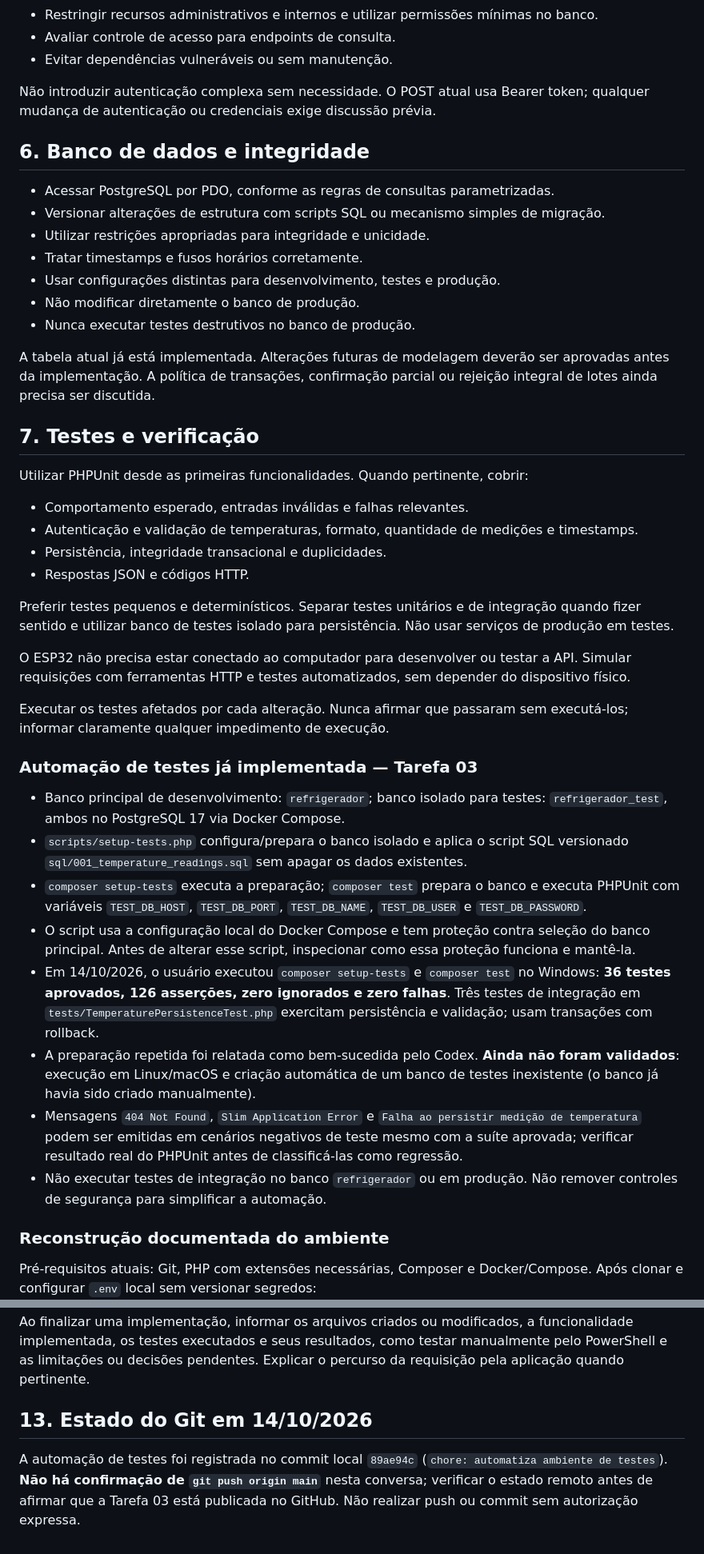
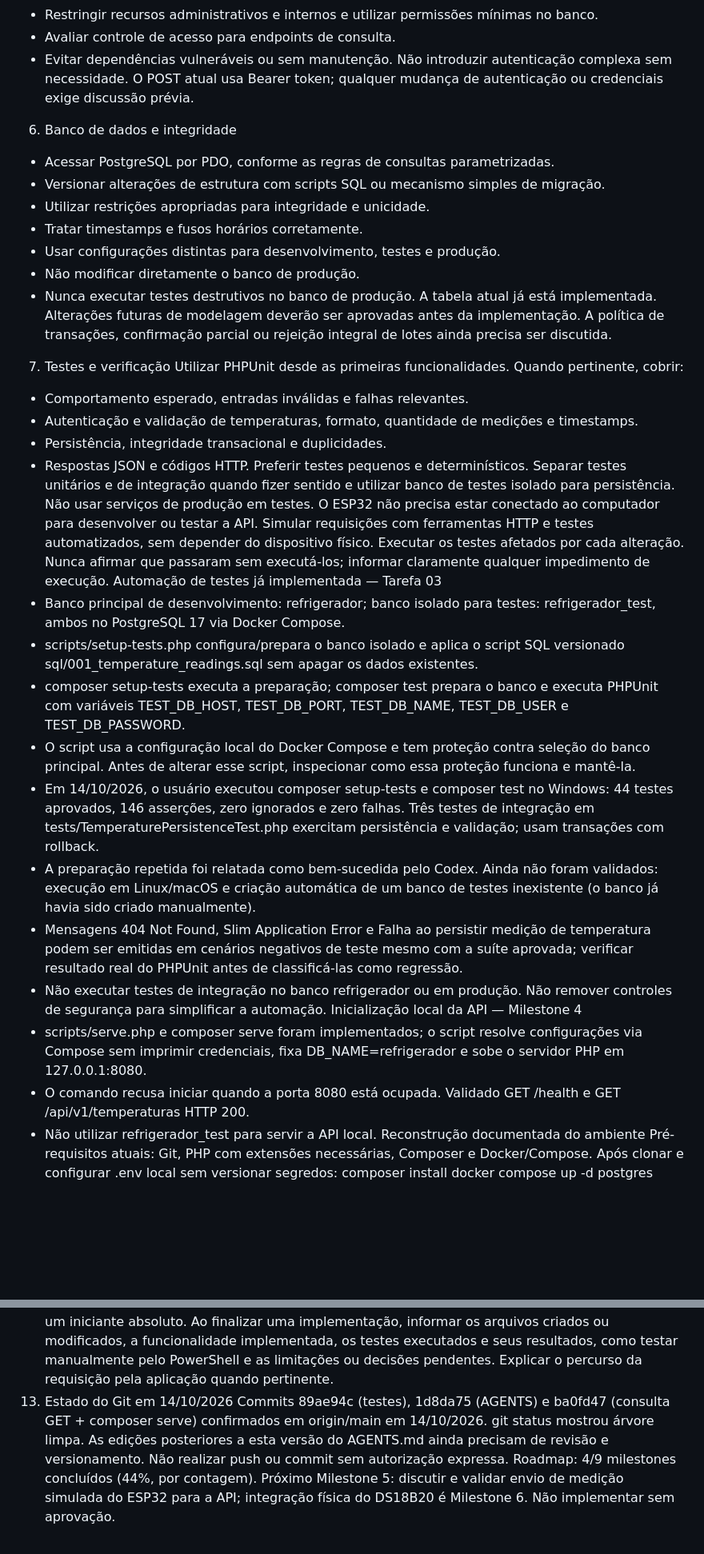
Before and after one commit to igor-exception/refrigerador-api, a Markdown page: AGENTS.md, 2 parts joined by grey strips. Shown at 80% size. GitHub-like rendering; blank space fills up the shorter version.

````diff
--- a/AGENTS.md
+++ b/AGENTS.md
@@ -96,11 +68,8 @@ A API será exposta à internet. Aplicar os seguintes requisitos:
 - Restringir recursos administrativos e internos e utilizar permissões mínimas no banco.
 - Avaliar controle de acesso para endpoints de consulta.
 - Evitar dependências vulneráveis ou sem manutenção.
-
 Não introduzir autenticação complexa sem necessidade. O POST atual usa Bearer token; qualquer mudança de autenticação ou credenciais exige discussão prévia.
-
-## 6. Banco de dados e integridade
-
+6. Banco de dados e integridade
 - Acessar PostgreSQL por PDO, conforme as regras de consultas parametrizadas.
 - Versionar alterações de estrutura com scripts SQL ou mecanismo simples de migração.
 - Utilizar restrições apropriadas para integridade e unicidade.
@@ -108,40 +77,31 @@ Não introduzir autenticação complexa sem necessidade. O POST atual usa Bearer
 - Usar configurações distintas para desenvolvimento, testes e produção.
 - Não modificar diretamente o banco de produção.
 - Nunca executar testes destrutivos no banco de produção.
-
 A tabela atual já está implementada. Alterações futuras de modelagem deverão ser aprovadas antes da implementação. A política de transações, confirmação parcial ou rejeição integral de lotes ainda precisa ser discutida.
-
-## 7. Testes e verificação
-
+7. Testes e verificação
 Utilizar PHPUnit desde as primeiras funcionalidades. Quando pertinente, cobrir:
-
 - Comportamento esperado, entradas inválidas e falhas relevantes.
 - Autenticação e validação de temperaturas, formato, quantidade de medições e timestamps.
 - Persistência, integridade transacional e duplicidades.
 - Respostas JSON e códigos HTTP.
-
 Preferir testes pequenos e determinísticos. Separar testes unitários e de integração quando fizer sentido e utilizar banco de testes isolado para persistência. Não usar serviços de produção em testes.
-
 O ESP32 não precisa estar conectado ao computador para desenvolver ou testar a API. Simular requisições com ferramentas HTTP e testes automatizados, sem depender do dispositivo físico.
-
 Executar os testes afetados por cada alteração. Nunca afirmar que passaram sem executá-los; informar claramente qualquer impedimento de execução.
-
-### Automação de testes já implementada — Tarefa 03
-
-- Banco principal de desenvolvimento: `refrigerador`; banco isolado para testes: `refrigerador_test`, ambos no PostgreSQL 17 via Docker Compose.
-- `scripts/setup-tests.php` configura/prepara o banco isolado e aplica o script SQL versionado `sql/001_temperature_readings.sql` sem apagar os dados existentes.
-- `composer setup-tests` executa a preparação; `composer test` prepara o banco e executa PHPUnit com variáveis `TEST_DB_HOST`, `TEST_DB_PORT`, `TEST_DB_NAME`, `TEST_DB_USER` e `TEST_DB_PASSWORD`.
+Automação de testes já implementada — Tarefa 03
+- Banco principal de desenvolvimento: refrigerador; banco isolado para testes: refrigerador_test, ambos no PostgreSQL 17 via Docker Compose.
+- scripts/setup-tests.php configura/prepara o banco isolado e aplica o script SQL versionado sql/001_temperature_readings.sql sem apagar os dados existentes.
+- composer setup-tests executa a preparação; composer test prepara o banco e executa PHPUnit com variáveis TEST_DB_HOST, TEST_DB_PORT, TEST_DB_NAME, TEST_DB_USER e TEST_DB_PASSWORD.
 - O script usa a configuração local do Docker Compose e tem proteção contra seleção do banco principal. Antes de alterar esse script, inspecionar como essa proteção funciona e mantê-la.
-- Em 14/10/2026, o usuário executou `composer setup-tests` e `composer test` no Windows: **36 testes aprovados, 126 asserções, zero ignorados e zero falhas**. Três testes de integração em `tests/TemperaturePersistenceTest.php` exercitam persistência e validação; usam transações com rollback.
-- A preparação repetida foi relatada como bem-sucedida pelo Codex. **Ainda não foram validados**: execução em Linux/macOS e criação automática de um banco de testes inexistente (o banco já havia sido criado manualmente).
-- Mensagens `404 Not Found`, `Slim Application Error` e `Falha ao persistir medição de temperatura` podem ser emitidas em cenários negativos de teste mesmo com a suíte aprovada; verificar resultado real do PHPUnit antes de classificá-las como regressão.
-- Não executar testes de integração no banco `refrigerador` ou em produção. Não remover controles de segurança para simplificar a automação.
-
-### Reconstrução documentada do ambiente
-
-Pré-requisitos atuais: Git, PHP com extensões necessárias, Composer e Docker/Compose. Após clonar e configurar `.env` local sem versionar segredos:
-
-```text
+- Em 14/10/2026, o usuário executou composer setup-tests e composer test no Windows: 44 testes aprovados, 146 asserções, zero ignorados e zero falhas. Três testes de integração em tests/TemperaturePersistenceTest.php exercitam persistência e validação; usam transações com rollback.
+- A preparação repetida foi relatada como bem-sucedida pelo Codex. Ainda não foram validados: execução em Linux/macOS e criação automática de um banco de testes inexistente (o banco já havia sido criado manualmente).
+- Mensagens 404 Not Found, Slim Application Error e Falha ao persistir medição de temperatura podem ser emitidas em cenários negativos de teste mesmo com a suíte aprovada; verificar resultado real do PHPUnit antes de classificá-las como regressão.
+- Não executar testes de integração no banco refrigerador ou em produção. Não remover controles de segurança para simplificar a automação.
+Inicialização local da API — Milestone 4
+- scripts/serve.php e composer serve foram implementados; o script resolve configurações via Compose sem imprimir credenciais, fixa DB_NAME=refrigerador e sobe o servidor PHP em 127.0.0.1:8080.
+- O comando recusa iniciar quando a porta 8080 está ocupada. Validado GET /health e GET /api/v1/temperaturas HTTP 200.
+- Não utilizar refrigerador_test para servir a API local.
+Reconstrução documentada do ambiente
+Pré-requisitos atuais: Git, PHP com extensões necessárias, Composer e Docker/Compose. Após clonar e configurar .env local sem versionar segredos:
 composer install
 docker compose up -d postgres
 composer setup-tests
@@ -210,5 +148,4 @@ O desenvolvedor possui experiência anterior com PHP, APIs e bancos de dados e e
 Ao finalizar uma implementação, informar os arquivos criados ou modificados, a funcionalidade implementada, os testes executados e seus resultados, como testar manualmente pelo PowerShell e as limitações ou decisões pendentes. Explicar o percurso da requisição pela aplicação quando pertinente.
-
-## 13. Estado do Git em 14/10/2026
-
-A automação de testes foi registrada no commit local `89ae94c` (`chore: automatiza ambiente de testes`). **Não há confirmação de `git push origin main`** nesta conversa; verificar o estado remoto antes de afirmar que a Tarefa 03 está publicada no GitHub. Não realizar push ou commit sem autorização expressa.
+13. Estado do Git em 14/10/2026
+Commits 89ae94c (testes), 1d8da75 (AGENTS) e ba0fd47 (consulta GET + composer serve) confirmados em origin/main em 14/10/2026. git status mostrou árvore limpa. As edições posteriores a esta versão do AGENTS.md ainda precisam de revisão e versionamento. Não realizar push ou commit sem autorização expressa.
+Roadmap: 4/9 milestones concluídos (44%, por contagem). Próximo Milestone 5: discutir e validar envio de medição simulada do ESP32 para a API; integração física do DS18B20 é Milestone 6. Não implementar sem aprovação.
````
Also changed, not shown: other parts of AGENTS.md (+24 -74 lines).
